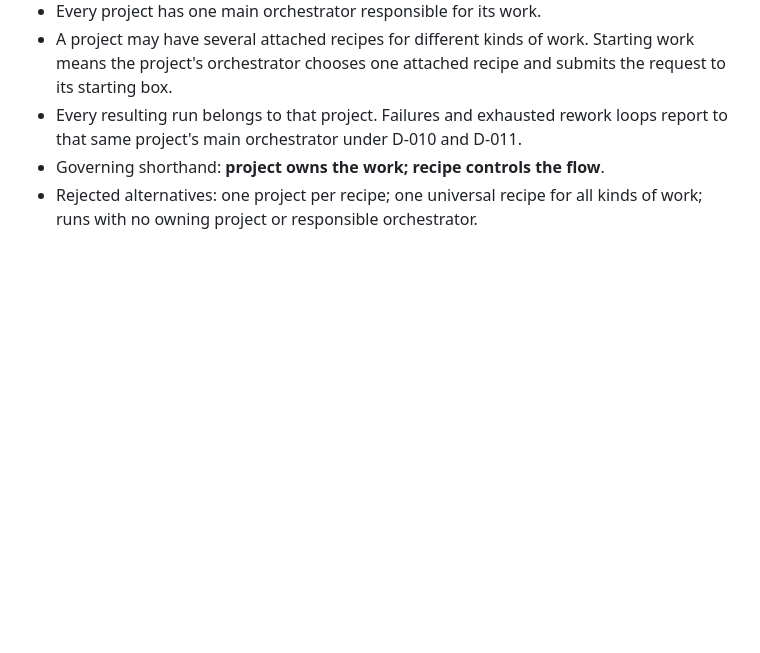
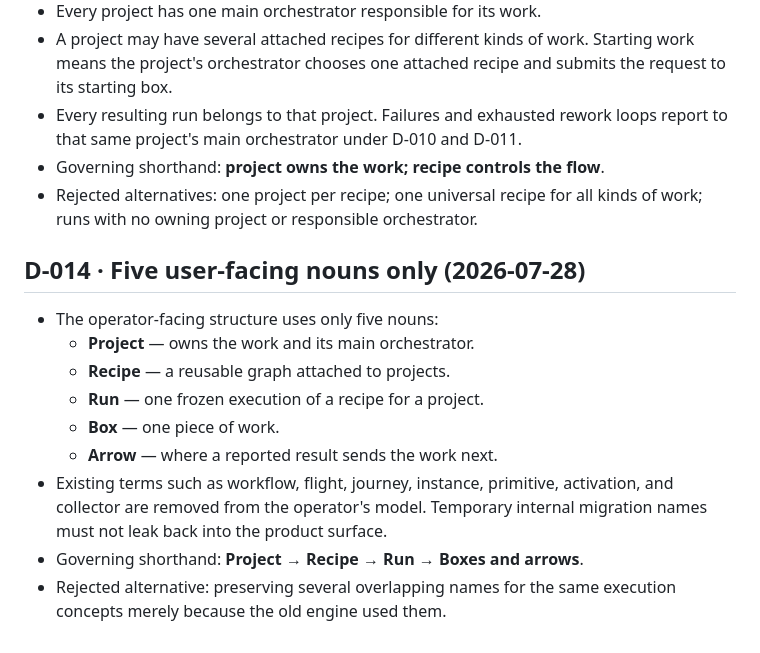
Before and after one commit to abhibansal-sg/shipfactory, a Markdown page: docs/DECISIONS.md, the part around the change. Rendered like a GitHub page; blank space fills up the shorter version.

Commit message:
docs: ratify minimal operator vocabulary

```diff
--- a/docs/DECISIONS.md
+++ b/docs/DECISIONS.md
@@ -216,3 +216,18 @@ closed unless explicitly reopened. Reference these before proposing structure.
 - Governing shorthand: **project owns the work; recipe controls the flow**.
 - Rejected alternatives: one project per recipe; one universal recipe for all
   kinds of work; runs with no owning project or responsible orchestrator.
+
+## D-014 · Five user-facing nouns only (2026-07-28)
+
+- The operator-facing structure uses only five nouns:
+  - **Project** — owns the work and its main orchestrator.
+  - **Recipe** — a reusable graph attached to projects.
+  - **Run** — one frozen execution of a recipe for a project.
+  - **Box** — one piece of work.
+  - **Arrow** — where a reported result sends the work next.
+- Existing terms such as workflow, flight, journey, instance, primitive,
+  activation, and collector are removed from the operator's model. Temporary
+  internal migration names must not leak back into the product surface.
+- Governing shorthand: **Project → Recipe → Run → Boxes and arrows**.
+- Rejected alternative: preserving several overlapping names for the same
+  execution concepts merely because the old engine used them.
```
